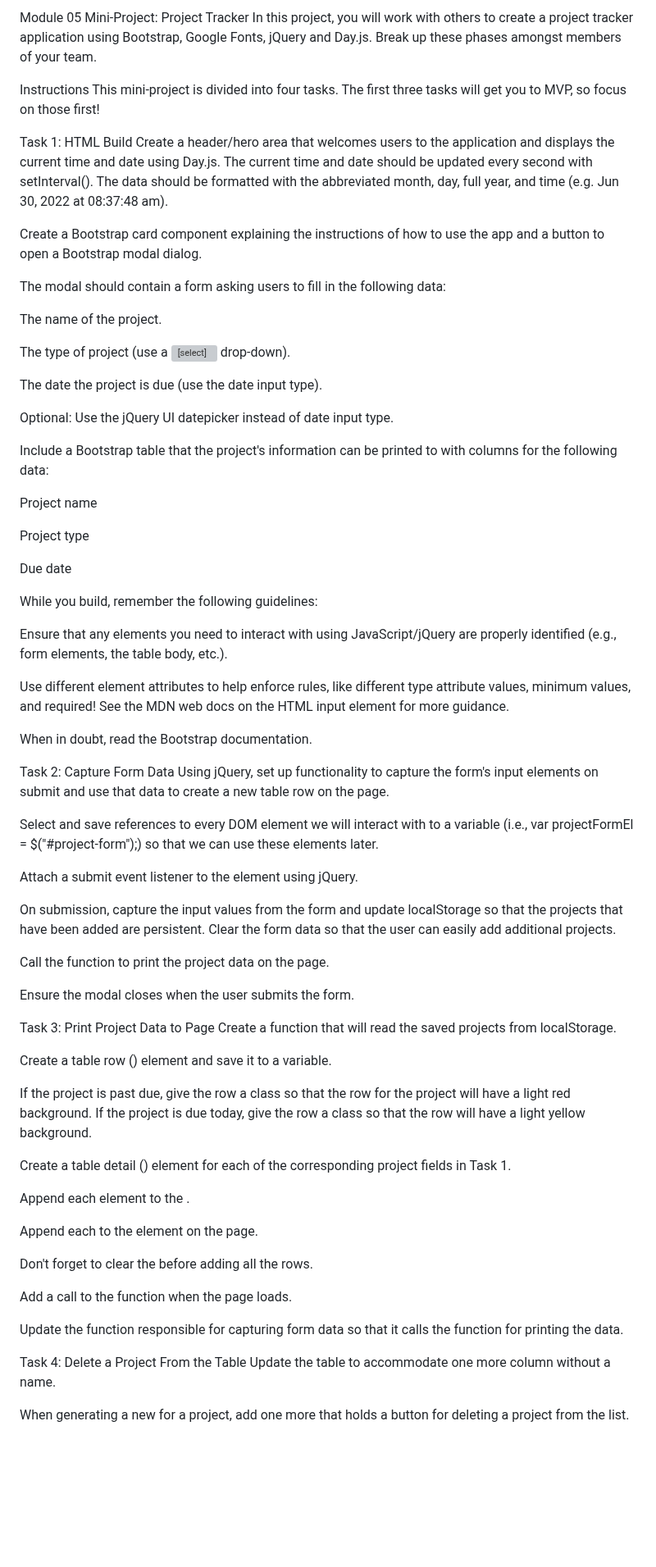
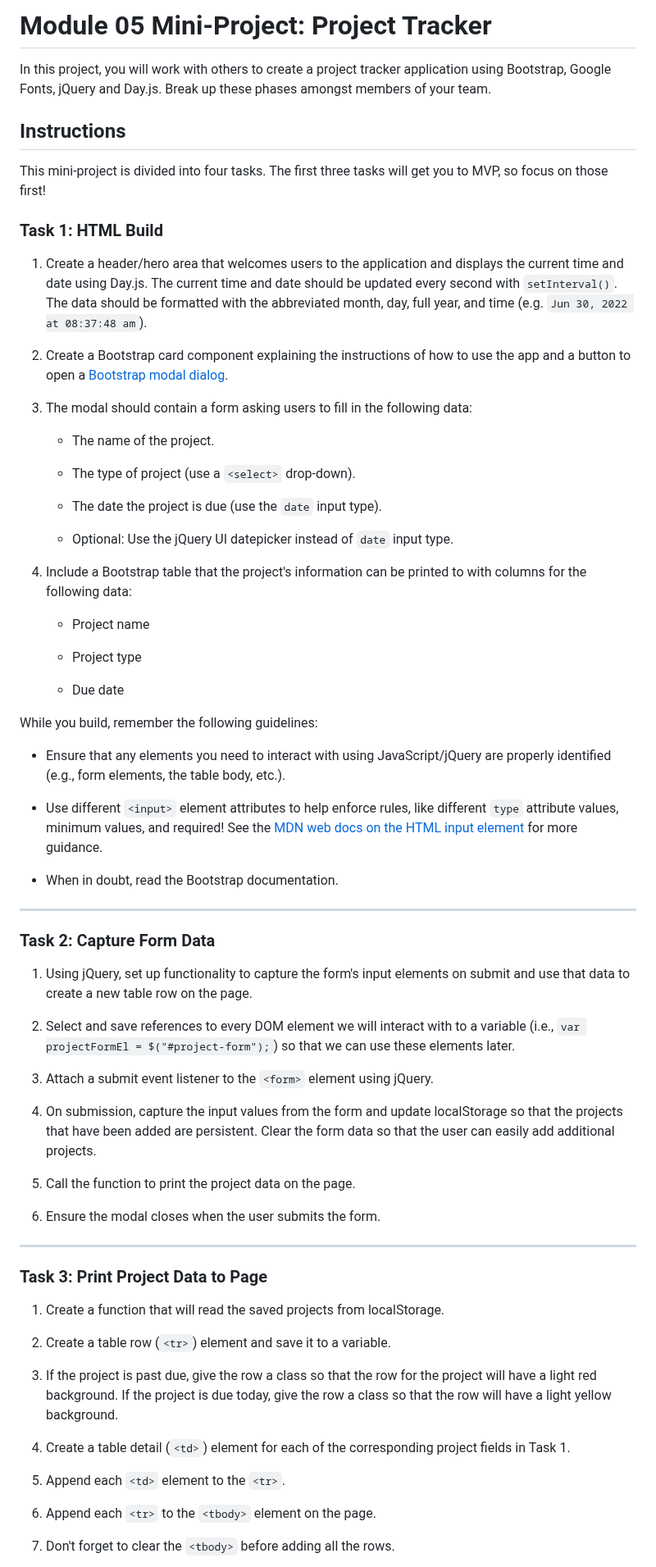
Before and after one commit to kiriludp/redesigned-bassoon, a Markdown page: README.md, the part around one of its changes. Shown at 82% size. GitHub-like rendering; blank space fills up the shorter version; grey boxes are pictures that could not be loaded.

```diff
--- a/README.md
+++ b/README.md
@@ -1,74 +1,74 @@
-Module 05 Mini-Project: Project Tracker
+# Module 05 Mini-Project: Project Tracker
+
 In this project, you will work with others to create a project tracker application using Bootstrap, Google Fonts, jQuery and Day.js. Break up these phases amongst members of your team.
 
-Instructions
+## Instructions
+
 This mini-project is divided into four tasks. The first three tasks will get you to MVP, so focus on those first!
 
-Task 1: HTML Build
-Create a header/hero area that welcomes users to the application and displays the current time and date using Day.js. The current time and date should be updated every second with setInterval(). The data should be formatted with the abbreviated month, day, full year, and time (e.g. Jun 30, 2022 at 08:37:48 am).
+### Task 1: HTML Build
 
-Create a Bootstrap card component explaining the instructions of how to use the app and a button to open a Bootstrap modal dialog.
+1. Create a header/hero area that welcomes users to the application and displays the current time and date using Day.js. The current time and date should be updated every second with `setInterval()`. The data should be formatted with the abbreviated month, day, full year, and time (e.g. `Jun 30, 2022 at 08:37:48 am`).
 
-The modal should contain a form asking users to fill in the following data:
+2. Create a Bootstrap card component explaining the instructions of how to use the app and a button to open a [Bootstrap modal dialog](https://getbootstrap.com/docs/5.1/components/modal/).
 
-The name of the project.
+3. The modal should contain a form asking users to fill in the following data:
 
-The type of project (use a <select> drop-down).
+   - The name of the project.
 
-The date the project is due (use the date input type).
+   - The type of project (use a `<select>` drop-down).
 
-Optional: Use the jQuery UI datepicker instead of date input type.
+   - The date the project is due (use the `date` input type).
 
-Include a Bootstrap table that the project's information can be printed to with columns for the following data:
+   - Optional: Use the jQuery UI datepicker instead of `date` input type.
 
-Project name
+4. Include a Bootstrap table that the project's information can be printed to with columns for the following data:
 
-Project type
+   - Project name
 
-Due date
+   - Project type
+
+   - Due date
 
 While you build, remember the following guidelines:
 
-Ensure that any elements you need to interact with using JavaScript/jQuery are properly identified (e.g., form elements, the table body, etc.).
+- Ensure that any elements you need to interact with using JavaScript/jQuery are properly identified (e.g., form elements, the table body, etc.).
 
-Use different <input> element attributes to help enforce rules, like different type attribute values, minimum values, and required! See the MDN web docs on the HTML input element for more guidance.
+- Use different `<input>` element attributes to help enforce rules, like different `type` attribute values, minimum values, and required! See the [MDN web docs on the HTML input element](https://developer.mozilla.org/en-US/docs/Web/HTML/Element/input) for more guidance.
 
-When in doubt, read the Bootstrap documentation.
+- When in doubt, read the Bootstrap documentation.
 
-Task 2: Capture Form Data
-Using jQuery, set up functionality to capture the form's input elements on submit and use that data to create a new table row on the page.
+---
 
-Select and save references to every DOM element we will interact with to a variable (i.e., var projectFormEl = $("#project-form");) so that we can use these elements later.
+### Task 2: Capture Form Data
 
-Attach a submit event listener to the <form> element using jQuery.
+1. Using jQuery, set up functionality to capture the form's input elements on submit and use that data to create a new table row on the page.
 
-On submission, capture the input values from the form and update localStorage so that the projects that have been added are persistent. Clear the form data so that the user can easily add additional projects.
+2. Select and save references to every DOM element we will interact with to a variable (i.e., `var projectFormEl = $("#project-form");`) so that we can use these elements later.
 
-Call the function to print the project data on the page.
+3. Attach a submit event listener to the `<form>` element using jQuery.
 
-Ensure the modal closes when the user submits the form.
+4. On submission, capture the input values from the form and update localStorage so that the projects that have been added are persistent. Clear the form data so that the user can easily add additional projects.
 
-Task 3: Print Project Data to Page
-Create a function that will read the saved projects from localStorage.
+5. Call the function to print the project data on the page.
 
-Create a table row (<tr>) element and save it to a variable.
+6. Ensure the modal closes when the user submits the form.
 
-If the project is past due, give the row a class so that the row for the project will have a light red background. If the project is due today, give the row a class so that the row will have a light yellow background.
+---
 
-Create a table detail (<td>) element for each of the corresponding project fields in Task 1.
+### Task 3: Print Project Data to Page
 
-Append each <td> element to the <tr>.
+1. Create a function that will read the saved projects from localStorage.
 
-Append each <tr> to the <tbody> element on the page.
+2. Create a table row (`<tr>`) element and save it to a variable.
 
-Don't forget to clear the <tbody> before adding all the rows.
+3. If the project is past due, give the row a class so that the row for the project will have a light red background. If the project is due today, give the row a class so that the row will have a light yellow background.
 
-Add a call to the function when the page loads.
+4. Create a table detail (`<td>`) element for each of the corresponding project fields in Task 1.
 
-Update the function responsible for capturing form data so that it calls the function for printing the data.
+5. Append each `<td>` element to the `<tr>`.
 
-Task 4: Delete a Project From the Table
-Update the table to accommodate one more column without a name.
+6. Append each `<tr>` to the `<tbody>` element on the page.
 
-When generating a new <tr> for a project, add one more <td> that holds a button for deleting a project from the list.
+7. Don't forget to clear the `<tbody>` before adding all the rows.
 
```
Also changed, not shown: other parts of README.md (+15 -1 lines).
